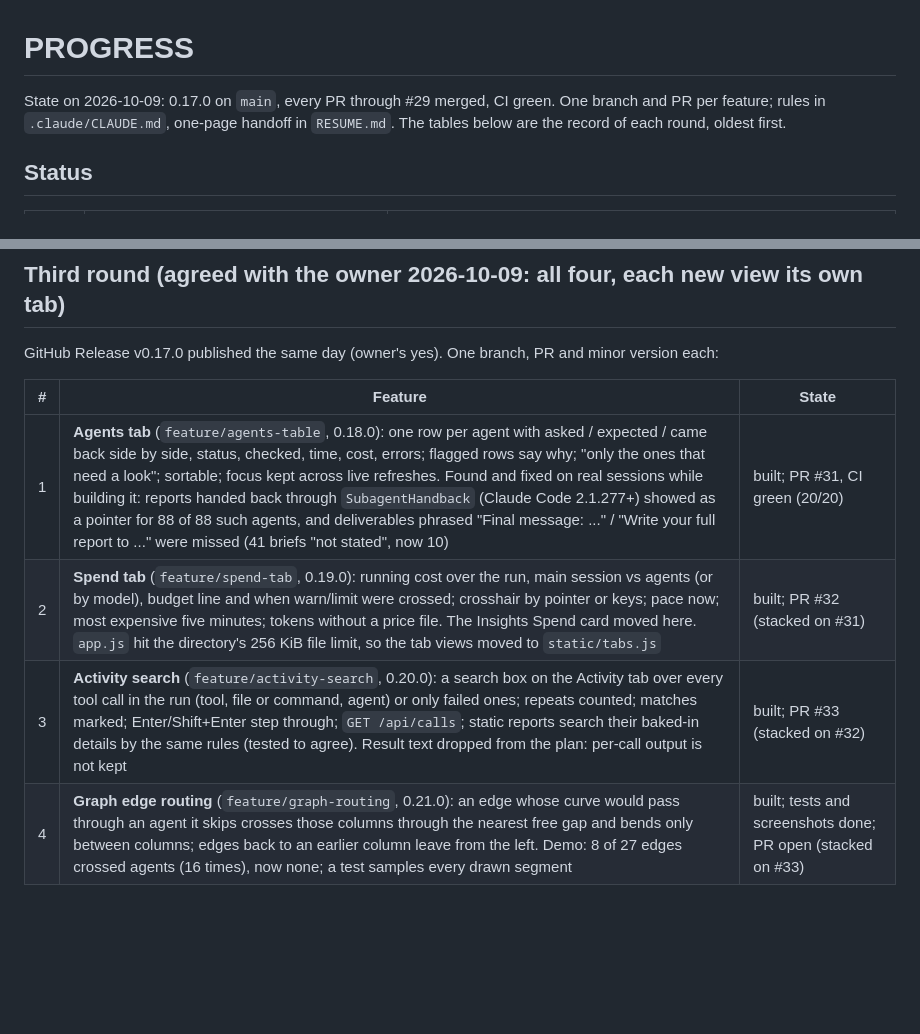
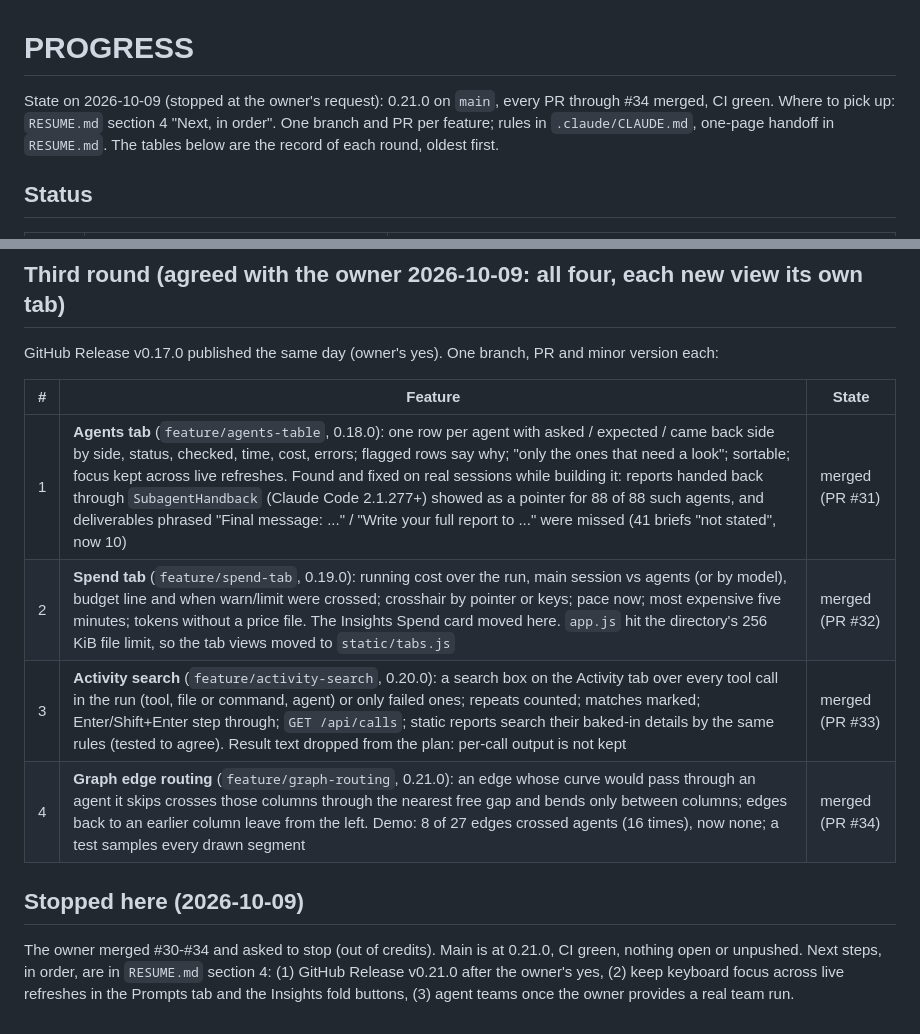
Before and after one commit to chandan12ar/claude-orchestra, a Markdown page: PROGRESS.md, 2 parts joined by grey strips. Drawn GitHub-style; blank space fills up the shorter version.

```diff
--- a/PROGRESS.md
+++ b/PROGRESS.md
@@ -1,6 +1,7 @@
 # PROGRESS
 
-State on 2026-10-09: 0.17.0 on `main`, every PR through #29 merged, CI green. One branch and PR
+State on 2026-10-09 (stopped at the owner's request): 0.21.0 on `main`, every PR through #34 merged,
+CI green. Where to pick up: `RESUME.md` section 4 "Next, in order". One branch and PR
 per feature; rules in `.claude/CLAUDE.md`, one-page handoff in `RESUME.md`. The tables below are
 the record of each round, oldest first.
 
@@ -216,7 +217,14 @@ GitHub Release v0.17.0 published the same day (owner's yes). One branch, PR and
 
 | # | Feature | State |
 |---|---|---|
-| 1 | **Agents tab** (`feature/agents-table`, 0.18.0): one row per agent with asked / expected / came back side by side, status, checked, time, cost, errors; flagged rows say why; "only the ones that need a look"; sortable; focus kept across live refreshes. Found and fixed on real sessions while building it: reports handed back through `SubagentHandback` (Claude Code 2.1.277+) showed as a pointer for 88 of 88 such agents, and deliverables phrased "Final message: ..." / "Write your full report to ..." were missed (41 briefs "not stated", now 10) | built; PR #31, CI green (20/20) |
-| 2 | **Spend tab** (`feature/spend-tab`, 0.19.0): running cost over the run, main session vs agents (or by model), budget line and when warn/limit were crossed; crosshair by pointer or keys; pace now; most expensive five minutes; tokens without a price file. The Insights Spend card moved here. `app.js` hit the directory's 256 KiB file limit, so the tab views moved to `static/tabs.js` | built; PR #32 (stacked on #31) |
-| 3 | **Activity search** (`feature/activity-search`, 0.20.0): a search box on the Activity tab over every tool call in the run (tool, file or command, agent) or only failed ones; repeats counted; matches marked; Enter/Shift+Enter step through; `GET /api/calls`; static reports search their baked-in details by the same rules (tested to agree). Result text dropped from the plan: per-call output is not kept | built; PR #33 (stacked on #32) |
-| 4 | **Graph edge routing** (`feature/graph-routing`, 0.21.0): an edge whose curve would pass through an agent it skips crosses those columns through the nearest free gap and bends only between columns; edges back to an earlier column leave from the left. Demo: 8 of 27 edges crossed agents (16 times), now none; a test samples every drawn segment | built; tests and screenshots done; PR open (stacked on #33) |
+| 1 | **Agents tab** (`feature/agents-table`, 0.18.0): one row per agent with asked / expected / came back side by side, status, checked, time, cost, errors; flagged rows say why; "only the ones that need a look"; sortable; focus kept across live refreshes. Found and fixed on real sessions while building it: reports handed back through `SubagentHandback` (Claude Code 2.1.277+) showed as a pointer for 88 of 88 such agents, and deliverables phrased "Final message: ..." / "Write your full report to ..." were missed (41 briefs "not stated", now 10) | merged (PR #31) |
+| 2 | **Spend tab** (`feature/spend-tab`, 0.19.0): running cost over the run, main session vs agents (or by model), budget line and when warn/limit were crossed; crosshair by pointer or keys; pace now; most expensive five minutes; tokens without a price file. The Insights Spend card moved here. `app.js` hit the directory's 256 KiB file limit, so the tab views moved to `static/tabs.js` | merged (PR #32) |
+| 3 | **Activity search** (`feature/activity-search`, 0.20.0): a search box on the Activity tab over every tool call in the run (tool, file or command, agent) or only failed ones; repeats counted; matches marked; Enter/Shift+Enter step through; `GET /api/calls`; static reports search their baked-in details by the same rules (tested to agree). Result text dropped from the plan: per-call output is not kept | merged (PR #33) |
+| 4 | **Graph edge routing** (`feature/graph-routing`, 0.21.0): an edge whose curve would pass through an agent it skips crosses those columns through the nearest free gap and bends only between columns; edges back to an earlier column leave from the left. Demo: 8 of 27 edges crossed agents (16 times), now none; a test samples every drawn segment | merged (PR #34) |
+
+## Stopped here (2026-10-09)
+
+The owner merged #30-#34 and asked to stop (out of credits). Main is at 0.21.0, CI green, nothing
+open or unpushed. Next steps, in order, are in `RESUME.md` section 4: (1) GitHub Release v0.21.0
+after the owner's yes, (2) keep keyboard focus across live refreshes in the Prompts tab and the
+Insights fold buttons, (3) agent teams once the owner provides a real team run.
```
Also changed, not shown: .claude/CLAUDE.md (+2 -1 lines), RESUME.md (+13 -7 lines).
